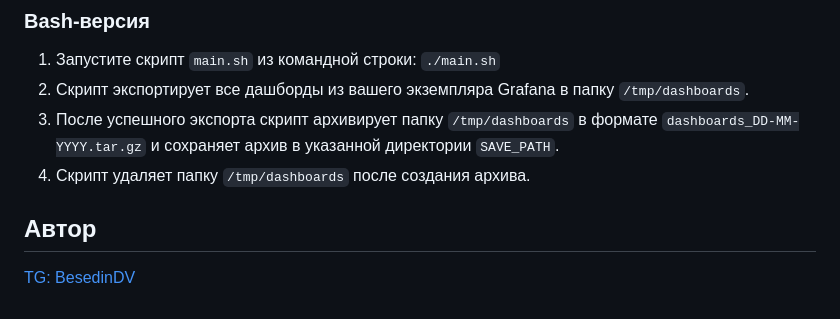
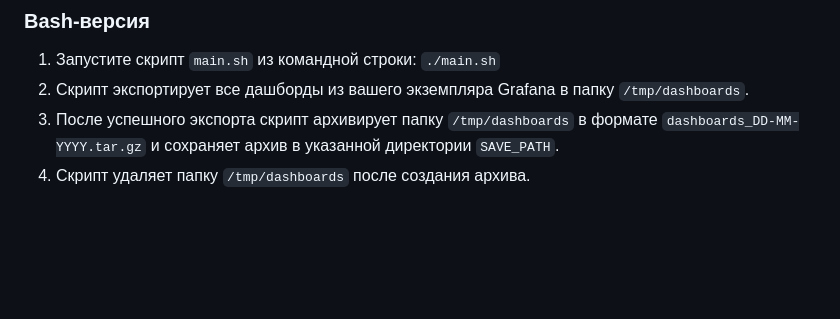
Before and after one commit to hexqueller/GrafanaGrab, a Markdown page: README.md, the part around the change. GitHub-like rendering; blank space fills up the shorter version.

Commit message:
Delete link

```diff
--- a/README.md
+++ b/README.md
@@ -66,7 +66,3 @@ Dockerhub image: hexqueller/grafanagrab:latest
 2. Скрипт экспортирует все дашборды из вашего экземпляра Grafana в папку `/tmp/dashboards`.
 3. После успешного экспорта скрипт архивирует папку `/tmp/dashboards` в формате `dashboards_DD-MM-YYYY.tar.gz` и сохраняет архив в указанной директории `SAVE_PATH`.
 4. Скрипт удаляет папку `/tmp/dashboards` после создания архива.
-
-## Автор
-
-[TG: BesedinDV](https://t.me/BesedinDV)
```
